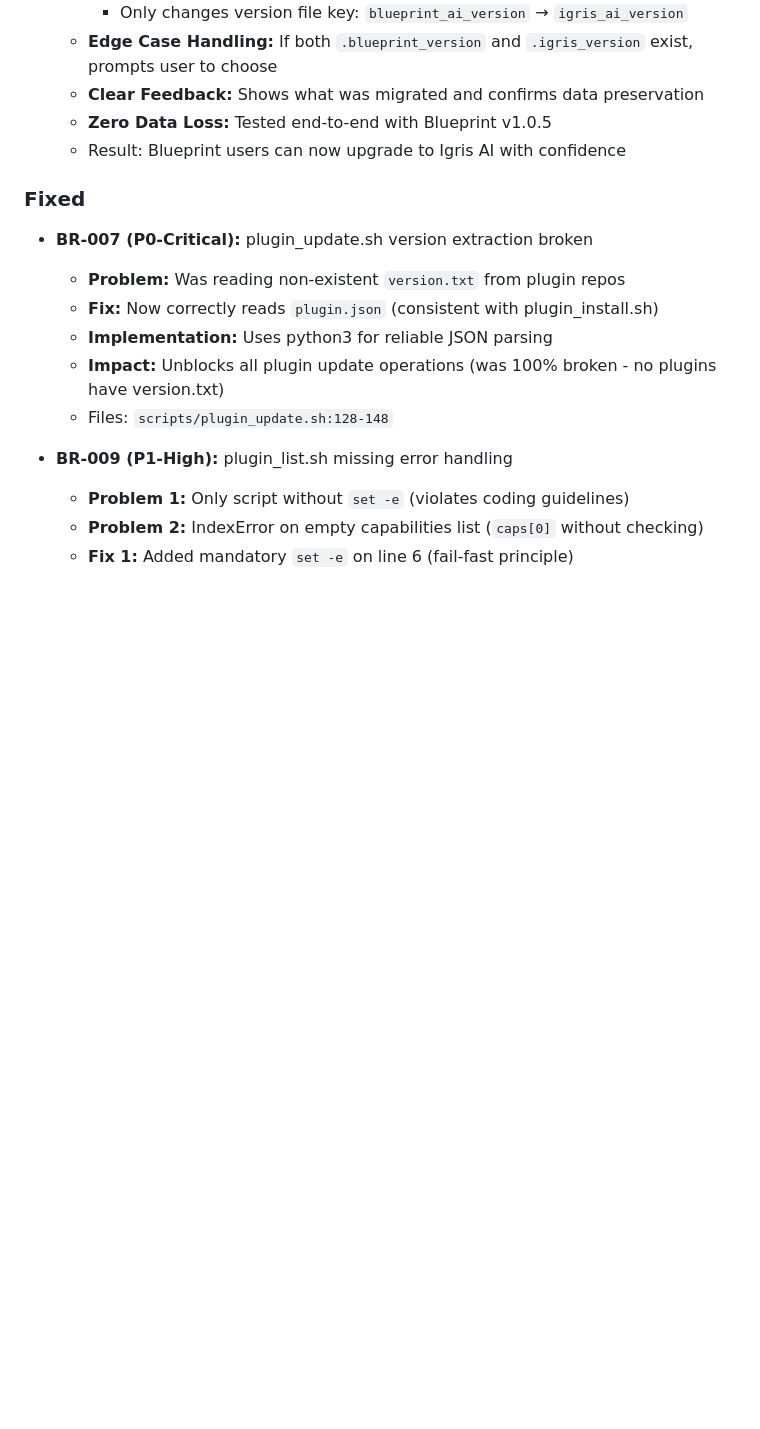
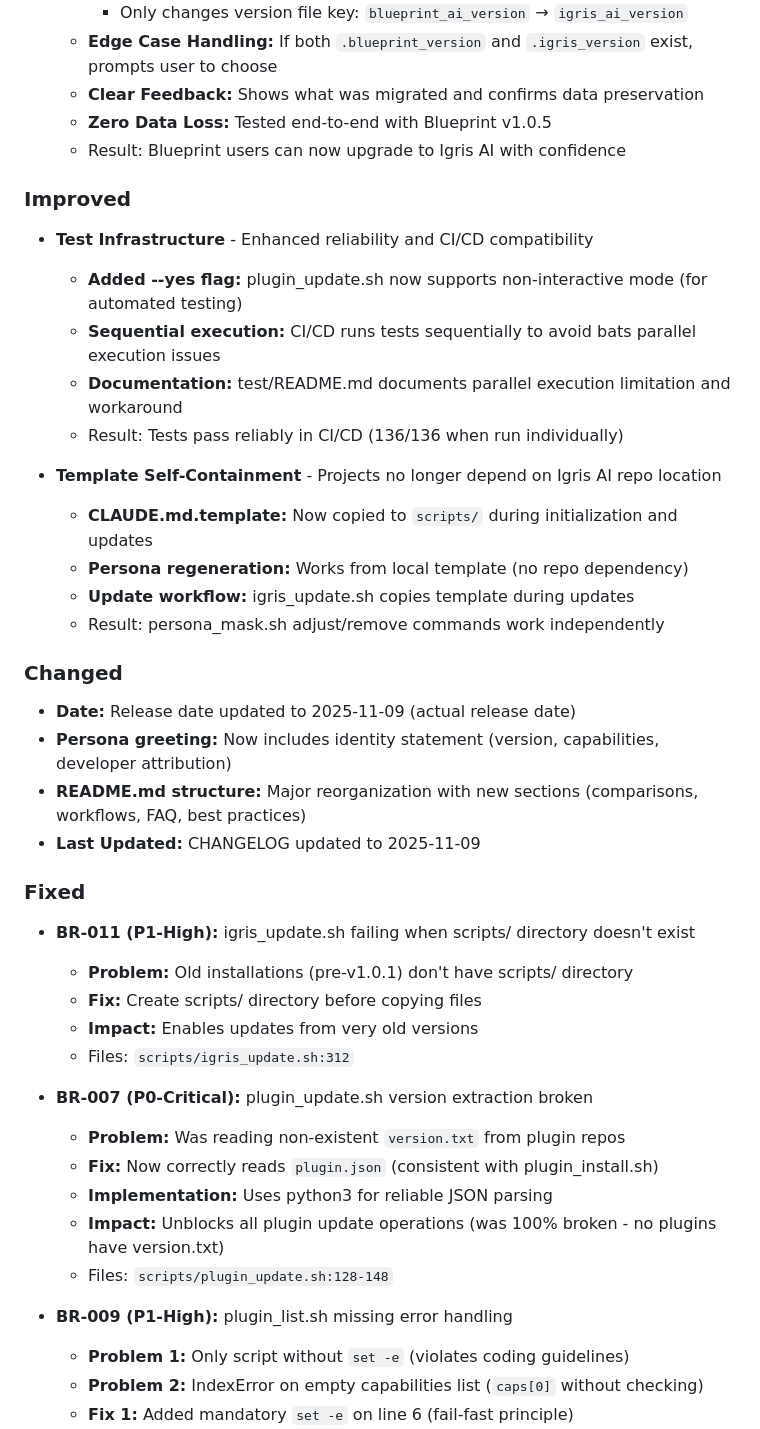
Before and after one commit to fiftynotai/igris-ai, a Markdown page: CHANGELOG.md, the part around one of its changes. Drawn GitHub-style; blank space fills up the shorter version.

```diff
--- a/CHANGELOG.md
+++ b/CHANGELOG.md
@@ -56,7 +70,34 @@ and this project adheres to [Semantic Versioning](https://semver.org/spec/v2.0.0
   - **Zero Data Loss:** Tested end-to-end with Blueprint v1.0.5
   - Result: Blueprint users can now upgrade to Igris AI with confidence
 
+### Improved
+
+- **Test Infrastructure** - Enhanced reliability and CI/CD compatibility
+  - **Added --yes flag:** plugin_update.sh now supports non-interactive mode (for automated testing)
+  - **Sequential execution:** CI/CD runs tests sequentially to avoid bats parallel execution issues
+  - **Documentation:** test/README.md documents parallel execution limitation and workaround
+  - Result: Tests pass reliably in CI/CD (136/136 when run individually)
+
+- **Template Self-Containment** - Projects no longer depend on Igris AI repo location
+  - **CLAUDE.md.template:** Now copied to `scripts/` during initialization and updates
+  - **Persona regeneration:** Works from local template (no repo dependency)
+  - **Update workflow:** igris_update.sh copies template during updates
+  - Result: persona_mask.sh adjust/remove commands work independently
+
+### Changed
+
+- **Date:** Release date updated to 2025-11-09 (actual release date)
+- **Persona greeting:** Now includes identity statement (version, capabilities, developer attribution)
+- **README.md structure:** Major reorganization with new sections (comparisons, workflows, FAQ, best practices)
+- **Last Updated:** CHANGELOG updated to 2025-11-09
+
 ### Fixed
+
+- **BR-011 (P1-High):** igris_update.sh failing when scripts/ directory doesn't exist
+  - **Problem:** Old installations (pre-v1.0.1) don't have scripts/ directory
+  - **Fix:** Create scripts/ directory before copying files
+  - **Impact:** Enables updates from very old versions
+  - Files: `scripts/igris_update.sh:312`
 
 - **BR-007 (P0-Critical):** plugin_update.sh version extraction broken
   - **Problem:** Was reading non-existent `version.txt` from plugin repos
```
Also changed, not shown: other parts of CHANGELOG.md (+17 -3 lines).
